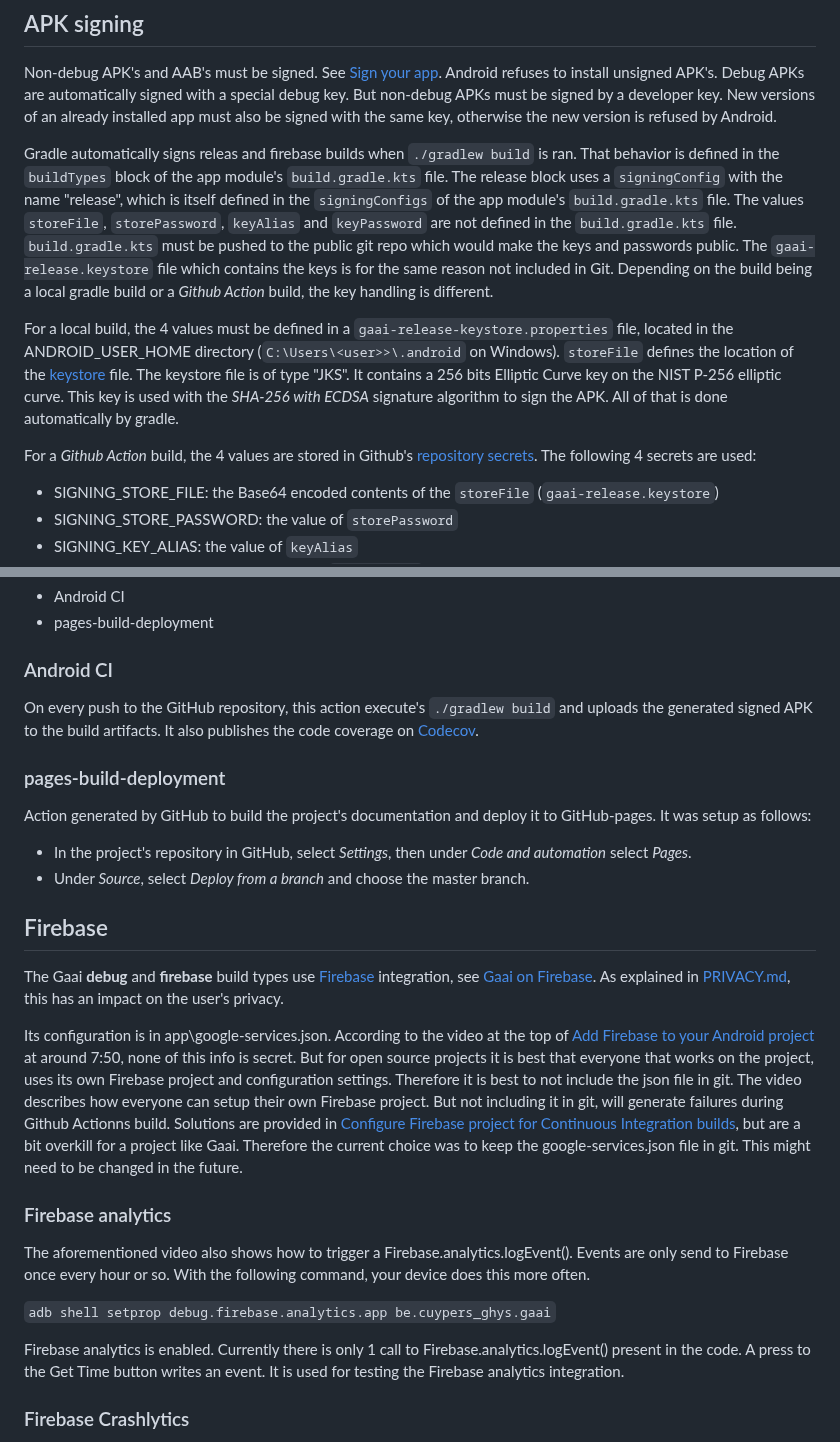
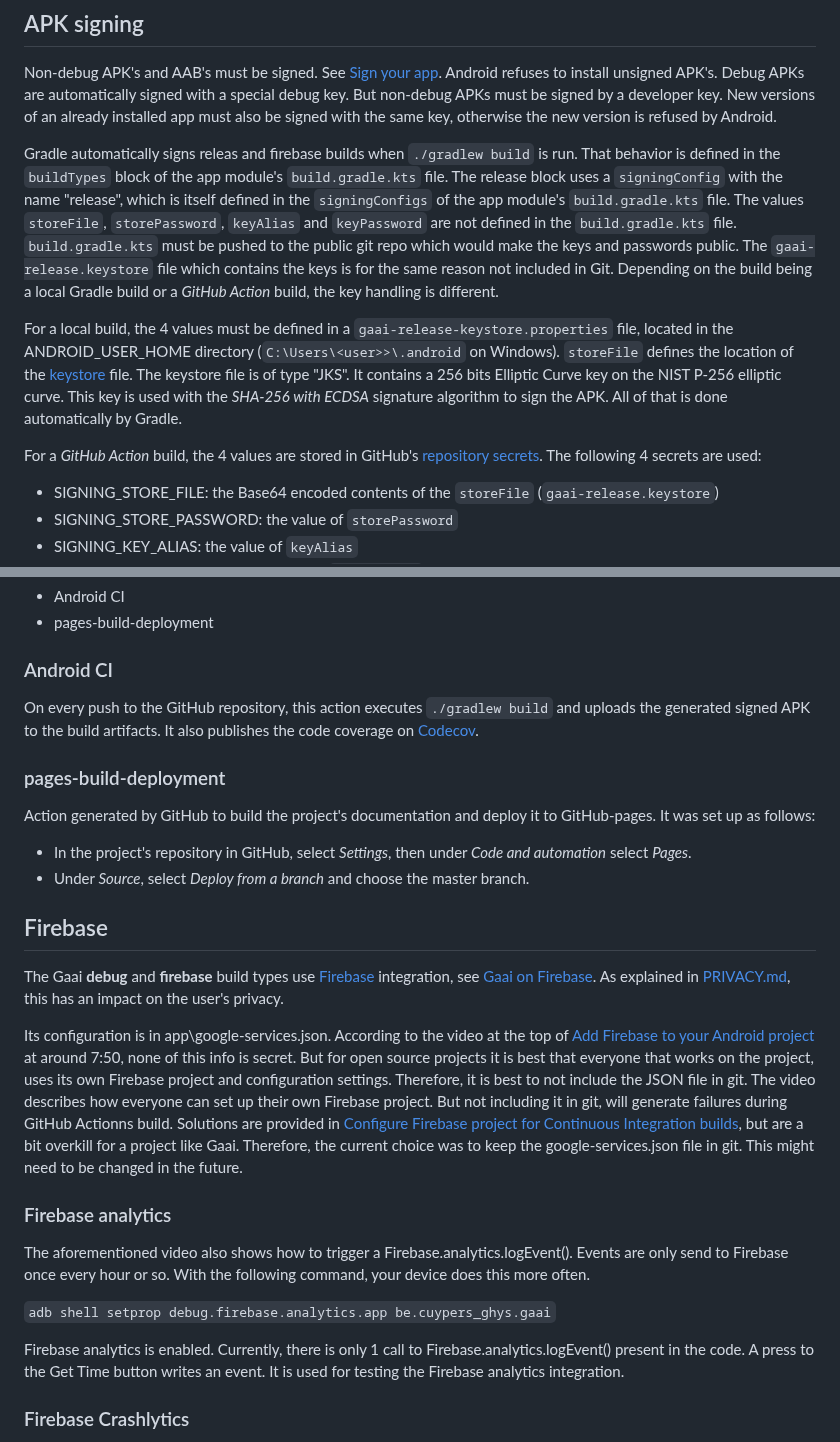
Before and after one commit to FrankHJCuypers/gaai, a Markdown page: DEVELOPMENT.md, 2 parts joined by grey strips. Drawn GitHub-style.

```diff
--- a/DEVELOPMENT.md
+++ b/DEVELOPMENT.md
@@ -252,14 +252,14 @@ But non-debug APKs must be signed by a developer key.
 New versions of an already installed app must also be signed with the same key,
 otherwise the new version is refused by Android.
 
-Gradle automatically signs releas and firebase builds when `./gradlew build` is ran.
+Gradle automatically signs releas and firebase builds when `./gradlew build` is run.
 That behavior is defined in the `buildTypes` block of the app module's `build.gradle.kts` file.
 The release block uses a `signingConfig` with the name "release",
 which is itself defined in the `signingConfigs` of the app module's `build.gradle.kts` file.
 The values `storeFile`, `storePassword`, `keyAlias` and `keyPassword` are not defined in the `build.gradle.kts` file.
 `build.gradle.kts` must be pushed to the public git repo which would make the keys and passwords public.
 The `gaai-release.keystore` file which contains the keys is for the same reason not included in Git.
-Depending on the build being a local gradle build or a *Github Action* build, the key handling is different.
+Depending on the build being a local Gradle build or a *GitHub Action* build, the key handling is different.
 
 For a local build, the 4 values must be defined in a `gaai-release-keystore.properties` file,
 located in the ANDROID_USER_HOME directory (`C:\Users\<user>>\.android` on Windows).
@@ -268,9 +268,9 @@ located in the ANDROID_USER_HOME directory (`C:\Users\<user>>\.android` on Windo
 The keystore file is of type "JKS".
 It contains a 256 bits Elliptic Curve key on the NIST P-256 elliptic curve.
 This key is used with the *SHA-256 with ECDSA* signature algorithm to sign the APK.
-All of that is done automatically by gradle.
+All of that is done automatically by Gradle.
 
-For a *Github Action* build, the 4 values are stored in Github's
+For a *GitHub Action* build, the 4 values are stored in GitHub's
 [repository secrets](https://docs.github.com/en/actions/how-tos/writing-workflows/choosing-what-your-workflow-does/using-secrets-in-github-actions).
 The following 4 secrets are used:
 
@@ -360,14 +360,14 @@ The following GitHub actions are defined:
 
 ### Android CI
 
-On every push to the GitHub repository, this action execute's `./gradlew build` and uploads the generated
+On every push to the GitHub repository, this action executes `./gradlew build` and uploads the generated
 signed APK to the build artifacts.
 It also publishes the code coverage on [Codecov](https://app.codecov.io/github/FrankHJCuypers/gaai).
 
 ### pages-build-deployment
 
 Action generated by GitHub to build the project's documentation and deploy it to GitHub-pages.
-It was setup as follows:
+It was set up as follows:
 
 - In the project's repository in GitHub, select *Settings*, then under *Code and automation* select *Pages*.
 - Under *Source*, select *Deploy from a branch* and choose the master branch.
@@ -385,13 +385,13 @@ According to the video at the top of
 none of this info is secret.
 But for open source projects it is best that everyone that works on the project,
 uses its own Firebase project and configuration settings.
-Therefore it is best to not include the json file in git.
-The video describes how everyone can setup their own Firebase project.
-But not including it in git, will generate failures during Github Actionns build.
+Therefore, it is best to not include the JSON file in git.
+The video describes how everyone can set up their own Firebase project.
+But not including it in git, will generate failures during GitHub Actionns build.
 Solutions are provided in
 [Configure Firebase project for Continuous Integration builds](https://proandroiddev.com/configure-firebase-project-for-continuous-integration-builds-833f08561a73),
 but are a bit overkill for a project like Gaai.
-Therefore the current choice was to keep the google-services.json file in git.
+Therefore, the current choice was to keep the google-services.json file in git.
 This might need to be changed in the future.
 
 ### Firebase analytics
@@ -403,7 +403,7 @@ With the following command, your device does this more often.
 `adb shell setprop debug.firebase.analytics.app be.cuypers_ghys.gaai`
 
 Firebase analytics is enabled.
-Currently there is only 1 call to Firebase.analytics.logEvent() present in the code.
+Currently, there is only 1 call to Firebase.analytics.logEvent() present in the code.
 A press to the Get Time button writes an event.
 It is used for testing the Firebase analytics integration.
 
```
Also changed, not shown: other parts of DEVELOPMENT.md (+17 -17 lines).
